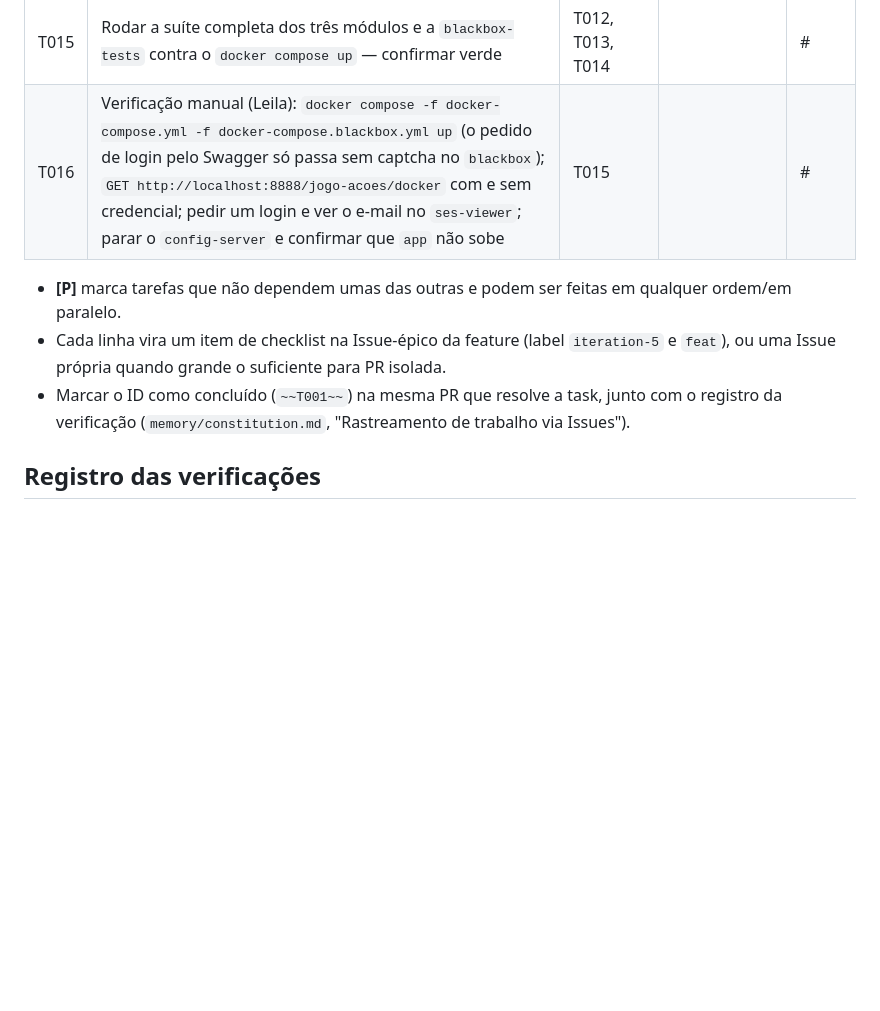
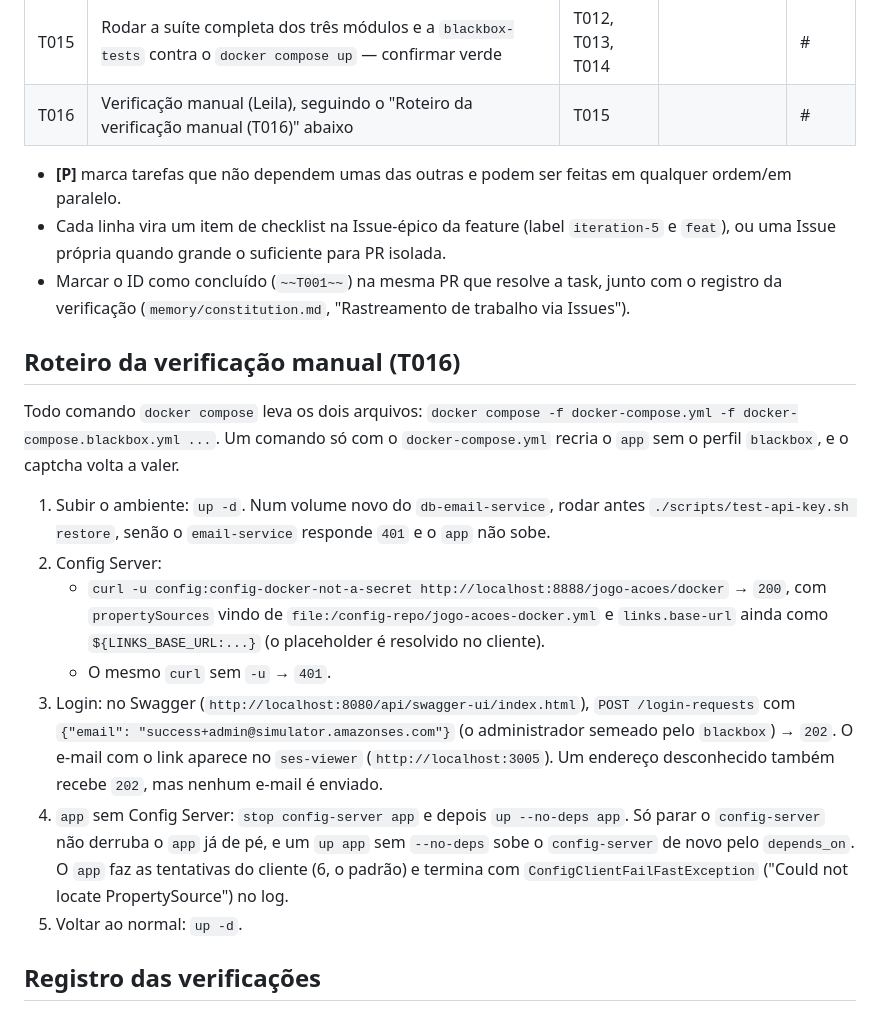
Before and after one commit to lalgarve/jogo-acoes, a Markdown page: specs/05-042-spring-cloud-config-server/tasks.md, the part around the change. Drawn GitHub-style; blank space fills up the shorter version.

Commit message:
docs: turn spec 05-042's manual check into a step-by-step script
The T016 description was a single table cell that left out the details the
check depends on: both compose files on every command, which e-mail to request
a login for, the expected responses, and that stopping config-server alone
never takes app down. It now points to a numbered script below the table.

Co-Authored-By: Claude Opus 5.5 <noreply@anthropic.com>

```diff
--- a/specs/05-042-spring-cloud-config-server/tasks.md
+++ b/specs/05-042-spring-cloud-config-server/tasks.md
@@ -23,7 +23,7 @@ foram resolvidas em 2026-10-13; esta lista só quebra a implementação em passo
 | ~~T013~~ | Documentação: `README.md` (módulo novo, como subir, que rodar o `app` fora do Compose exige o `config-server`); `memory/constitution.md`, "Nomenclatura de ambientes" (o arquivo autodescritivo de cada ambiente passa a morar em `config-repo/`); `docs/context/iteracao-5.md` (fechar a decisão em aberto "o `app/` também migra para o Config Server?" apontando para esta spec) | T011 | [P] | #<n> |
 | ~~T014~~ | Critério de aceite de exceções (`memory/constitution.md`, "Critério de aceite: exceções e caminhos de erro exercitados por teste"): listar as classes de exceção criadas (esperado: nenhuma) e os caminhos de erro (Config Server inalcançável no cliente, `401` no servidor, credenciais ausentes no servidor fora do teste); para cada um, apontar o teste que o exercita. Registrar a lista abaixo | T007, T010, T011 | | #<n> |
 | T015 | Rodar a suíte completa dos três módulos e a `blackbox-tests` contra o `docker compose up` — confirmar verde | T012, T013, T014 | | #<n> |
-| T016 | Verificação manual (Leila): `docker compose -f docker-compose.yml -f docker-compose.blackbox.yml up` (o pedido de login pelo Swagger só passa sem captcha no `blackbox`); `GET http://localhost:8888/jogo-acoes/docker` com e sem credencial; pedir um login e ver o e-mail no `ses-viewer`; parar o `config-server` e confirmar que `app` não sobe | T015 | | #<n> |
+| T016 | Verificação manual (Leila), seguindo o "Roteiro da verificação manual (T016)" abaixo | T015 | | #<n> |
 
 - **[P]** marca tarefas que não dependem umas das outras e podem ser feitas em qualquer
   ordem/em paralelo.
@@ -31,6 +31,29 @@ foram resolvidas em 2026-10-13; esta lista só quebra a implementação em passo
   ou uma Issue própria quando grande o suficiente para PR isolada.
 - Marcar o ID como concluído (`~~T001~~`) na mesma PR que resolve a task, junto com o registro da
   verificação (`memory/constitution.md`, "Rastreamento de trabalho via Issues").
+
+## Roteiro da verificação manual (T016)
+
+Todo comando `docker compose` leva os dois arquivos: `docker compose -f docker-compose.yml -f
+docker-compose.blackbox.yml ...`. Um comando só com o `docker-compose.yml` recria o `app` sem o
+perfil `blackbox`, e o captcha volta a valer.
+
+1. Subir o ambiente: `up -d`. Num volume novo do `db-email-service`, rodar antes
+   `./scripts/test-api-key.sh restore`, senão o `email-service` responde `401` e o `app` não sobe.
+2. Config Server:
+   - `curl -u config:config-docker-not-a-secret http://localhost:8888/jogo-acoes/docker` → `200`,
+     com `propertySources` vindo de `file:/config-repo/jogo-acoes-docker.yml` e `links.base-url`
+     ainda como `${LINKS_BASE_URL:...}` (o placeholder é resolvido no cliente).
+   - O mesmo `curl` sem `-u` → `401`.
+3. Login: no Swagger (`http://localhost:8080/api/swagger-ui/index.html`), `POST /login-requests`
+   com `{"email": "success+admin@simulator.amazonses.com"}` (o administrador semeado pelo
+   `blackbox`) → `202`. O e-mail com o link aparece no `ses-viewer` (`http://localhost:3005`).
+   Um endereço desconhecido também recebe `202`, mas nenhum e-mail é enviado.
+4. `app` sem Config Server: `stop config-server app` e depois `up --no-deps app`. Só parar o
+   `config-server` não derruba o `app` já de pé, e um `up app` sem `--no-deps` sobe o
+   `config-server` de novo pelo `depends_on`. O `app` faz as tentativas do cliente (6, o padrão) e
+   termina com `ConfigClientFailFastException` ("Could not locate PropertySource") no log.
+5. Voltar ao normal: `up -d`.
 
 ## Registro das verificações
 
```
